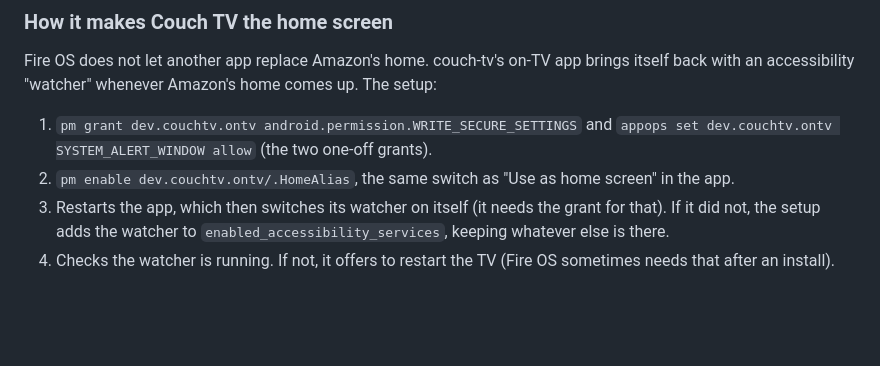
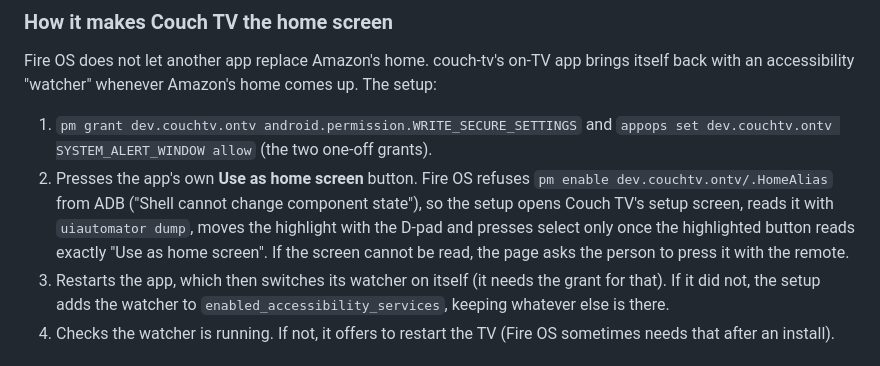
Before and after one commit to killy10o10/couch-tv-setup, a Markdown page: README.md, the part around one of its changes. Rendered like a GitHub page; blank space fills up the shorter version.

```diff
--- a/README.md
+++ b/README.md
@@ -88,7 +101,11 @@ with an accessibility "watcher" whenever Amazon's home comes up. The setup:
 
 1. `pm grant dev.couchtv.ontv android.permission.WRITE_SECURE_SETTINGS` and
    `appops set dev.couchtv.ontv SYSTEM_ALERT_WINDOW allow` (the two one-off grants).
-2. `pm enable dev.couchtv.ontv/.HomeAlias`, the same switch as "Use as home screen" in the app.
+2. Presses the app's own **Use as home screen** button. Fire OS refuses
+   `pm enable dev.couchtv.ontv/.HomeAlias` from ADB ("Shell cannot change component state"), so the
+   setup opens Couch TV's setup screen, reads it with `uiautomator dump`, moves the highlight with
+   the D-pad and presses select only once the highlighted button reads exactly "Use as home
+   screen". If the screen cannot be read, the page asks the person to press it with the remote.
 3. Restarts the app, which then switches its watcher on itself (it needs the grant for that).
    If it did not, the setup adds the watcher to `enabled_accessibility_services`, keeping
    whatever else is there.
```
Also changed, not shown: other parts of README.md (+17 -4 lines), docs/welcome.jpg, 5 other files.
